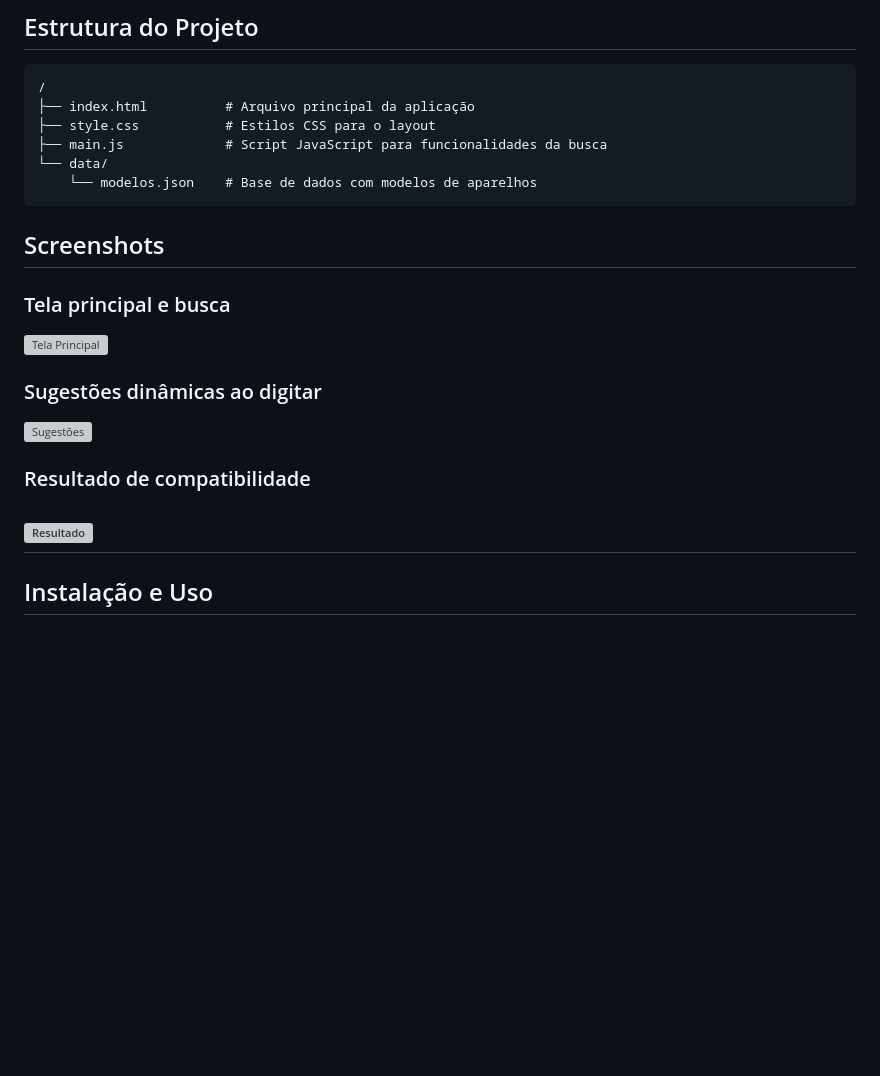
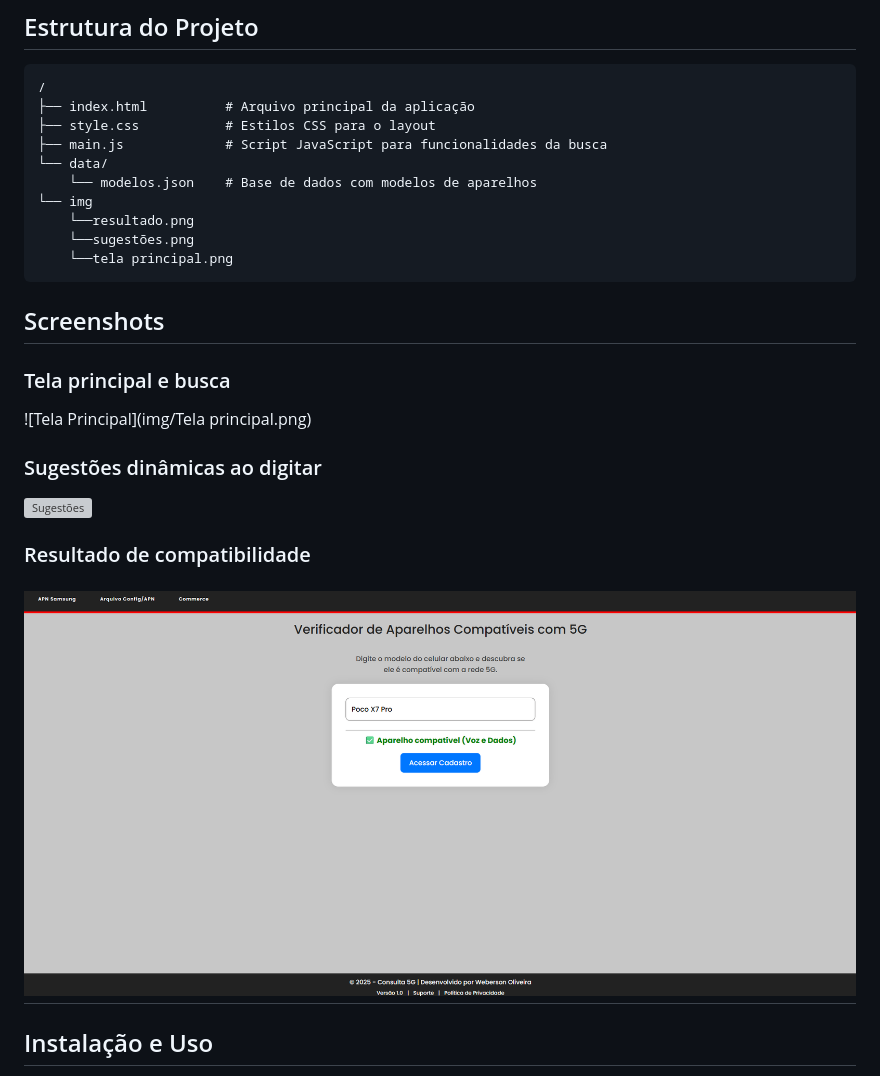
Before and after one commit to Webers0n/consulta-5g, a Markdown page: README.md, the part around one of its changes. Rendered like a GitHub page; blank space fills up the shorter version; grey boxes are pictures that could not be loaded.

````diff
--- a/README.md
+++ b/README.md
@@ -40,12 +40,16 @@ Essa ferramenta elimina a necessidade de consultas manuais e documentação exte
 ├── main.js             # Script JavaScript para funcionalidades da busca
 └── data/
     └── modelos.json    # Base de dados com modelos de aparelhos
+└── img
+    └──resultado.png
+    └──sugestões.png
+    └──tela principal.png
 ```
 ## Screenshots
 
 ### Tela principal e busca
 
-![Tela Principal](assets/home.png)
+![Tela Principal](img/Tela principal.png)
 
 ### Sugestões dinâmicas ao digitar
 
@@ -53,7 +57,7 @@ Essa ferramenta elimina a necessidade de consultas manuais e documentação exte
 
 ### Resultado de compatibilidade
 
-![Resultado](assets/resultado.png)
+![Resultado](img/Resultado.png)
 ---
 
 ## Instalação e Uso
````
Also changed, not shown: other parts of README.md (+1 -1 lines).
